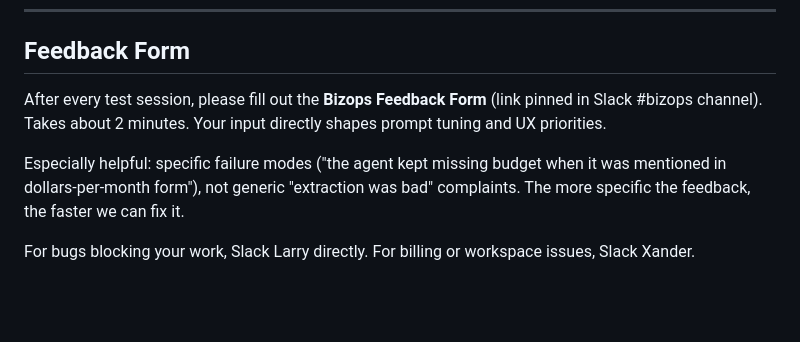
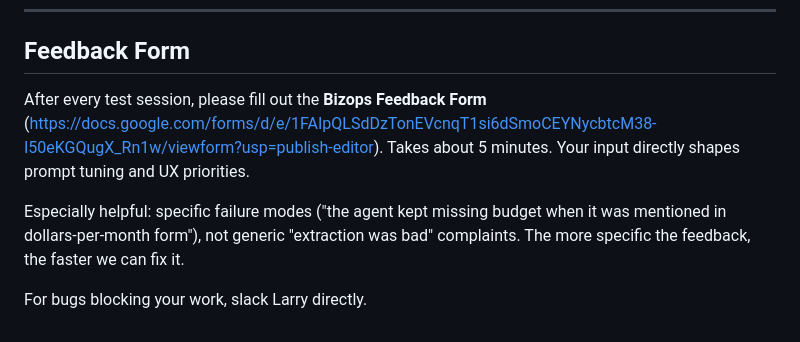
Before and after one commit to larrysong-zillion/zillion-agentic-bizops, a Markdown page: README.md, the part around the change. Drawn GitHub-style; blank space fills up the shorter version.

```diff
--- a/README.md
+++ b/README.md
@@ -92,8 +92,8 @@ A 50-word vague summary like "customer wants GPUs for AI." The agent will produc
 
 ## Feedback Form
 
-After every test session, please fill out the **Bizops Feedback Form** (link pinned in Slack #bizops channel). Takes about 2 minutes. Your input directly shapes prompt tuning and UX priorities.
+After every test session, please fill out the **Bizops Feedback Form** (https://docs.google.com/forms/d/e/1FAIpQLSdDzTonEVcnqT1si6dSmoCEYNycbtcM38-I50eKGQugX_Rn1w/viewform?usp=publish-editor). Takes about 5 minutes. Your input directly shapes prompt tuning and UX priorities.
 
 Especially helpful: specific failure modes ("the agent kept missing budget when it was mentioned in dollars-per-month form"), not generic "extraction was bad" complaints. The more specific the feedback, the faster we can fix it.
 
-For bugs blocking your work, Slack Larry directly. For billing or workspace issues, Slack Xander.
+For bugs blocking your work, slack Larry directly.
```
